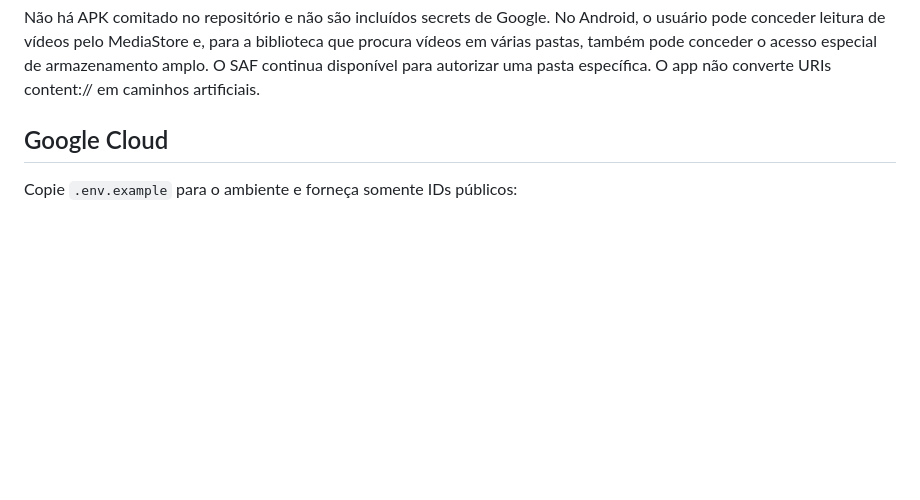
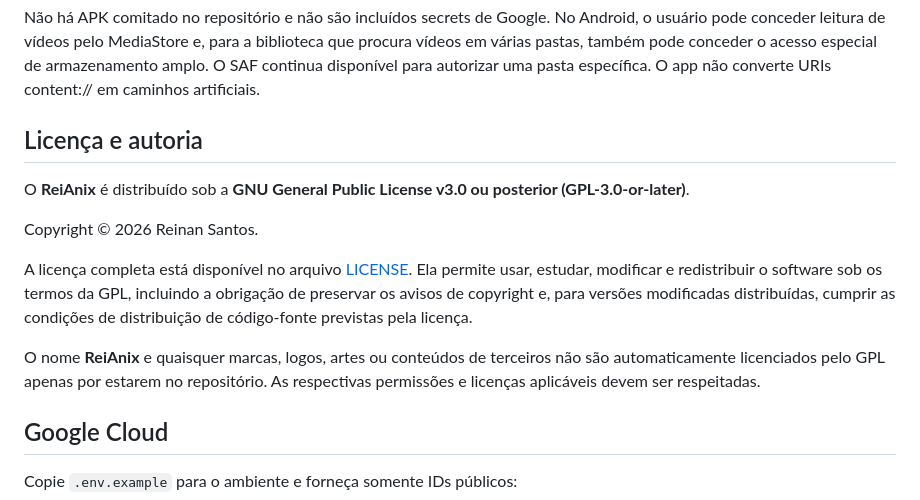
Before and after one commit to reinansantos9090-debug/Rei-flix, a Markdown page: README.md, the part around the change. Rendered like a GitHub page; blank space fills up the shorter version.

Commit message:
docs: document ReiAnix license and authorship

```diff
--- a/README.md
+++ b/README.md
@@ -47,6 +47,16 @@ Android, o usuário pode conceder leitura de vídeos pelo MediaStore e, para a
 biblioteca que procura vídeos em várias pastas, também pode conceder o acesso
 especial de armazenamento amplo. O SAF continua disponível para autorizar uma
 pasta específica. O app não converte URIs content:// em caminhos artificiais.
+
+## Licença e autoria
+
+O **ReiAnix** é distribuído sob a **GNU General Public License v3.0 ou posterior (GPL-3.0-or-later)**.
+
+Copyright © 2026 Reinan Santos.
+
+A licença completa está disponível no arquivo [LICENSE](LICENSE). Ela permite usar, estudar, modificar e redistribuir o software sob os termos da GPL, incluindo a obrigação de preservar os avisos de copyright e, para versões modificadas distribuídas, cumprir as condições de distribuição de código-fonte previstas pela licença.
+
+O nome **ReiAnix** e quaisquer marcas, logos, artes ou conteúdos de terceiros não são automaticamente licenciados pelo GPL apenas por estarem no repositório. As respectivas permissões e licenças aplicáveis devem ser respeitadas.
 
 ## Google Cloud
 
```
